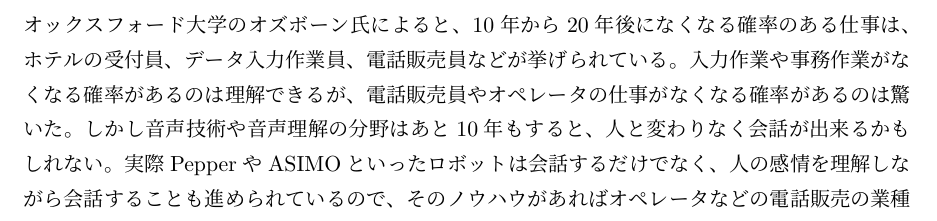
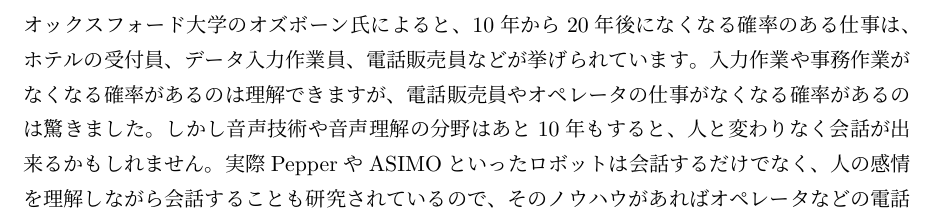
Before and after one commit to nzker/report, a LaTeX document (kin_report.tex): part of page 3 of 3, cut so that both start at the same text. Compiled offline with pLaTeX and dvipdfmx.

Commit message:
mousukoshi

```diff
--- a/kin_report.tex
+++ b/kin_report.tex
@@ -66,8 +66,8 @@
 　更に自動化が進む未来において人や社会はどうあるべきかについて、①政治や社会としての対応の観点から②個人としての生き方の観点から、自分の考えを述べよ。\\
 
 ①政治や社会の対応として、失業が考えられる人への手当と新しい雇用先の支援が必要だと思います。まず企業が自動化を導入する考えを雇用している従業員全員に理解・通達することが必要になります。その上で自動化によって失われる従業員への手当を政治や社会がするべきだと考えます。
-オックスフォード大学のオズボーン氏によると、10年から20年後になくなる確率のある仕事は、ホテルの受付員、データ入力作業員、電話販売員などが挙げられている。
-入力作業や事務作業がなくなる確率があるのは理解できるが、電話販売員やオペレータの仕事がなくなる確率があるのは驚いた。しかし音声技術や音声理解の分野はあと10年もすると、人と変わりなく会話が出来るかもしれない。
-実際PepperやASIMOといったロボットは会話するだけでなく、人の感情を理解しながら会話することも進められているので、そのノウハウがあればオペレータなどの電話販売の業種もなくなるかもしないと理解できた。
+オックスフォード大学のオズボーン氏によると、10年から20年後になくなる確率のある仕事は、ホテルの受付員、データ入力作業員、電話販売員などが挙げられています。
+入力作業や事務作業がなくなる確率があるのは理解できますが、電話販売員やオペレータの仕事がなくなる確率があるのは驚きました。しかし音声技術や音声理解の分野はあと10年もすると、人と変わりなく会話が出来るかもしれません。
+実際PepperやASIMOといったロボットは会話するだけでなく、人の感情を理解しながら会話することも研究されているので、そのノウハウがあればオペレータなどの電話販売の業種もなくなるかもしないと理解できました。
 
 将来人間が行っていたことを全て自動化するというのは考えにくいですが、生産ラインや運搬の仕分けなどの単純作業が自動化する流れは止めることができないと思います。
@@ -74,5 +75,6 @@
 
-②個人としての生き方の観点からは、職がロボットによって取られたという悲しみがあると思います。
+②個人としての生き方の観点からは、
+職がロボットによって取られたという悲しみがあると思います。
 
 自動化する部分とそうでない部分の線引きが必要になってきます。
 何でもかんでも自動化してしまうと、バグが出た時に止めることが出来ません。
```
Also changed, not shown: kin_report.pdf, kin_report.tex (1 more changed lines), 2 other files.
